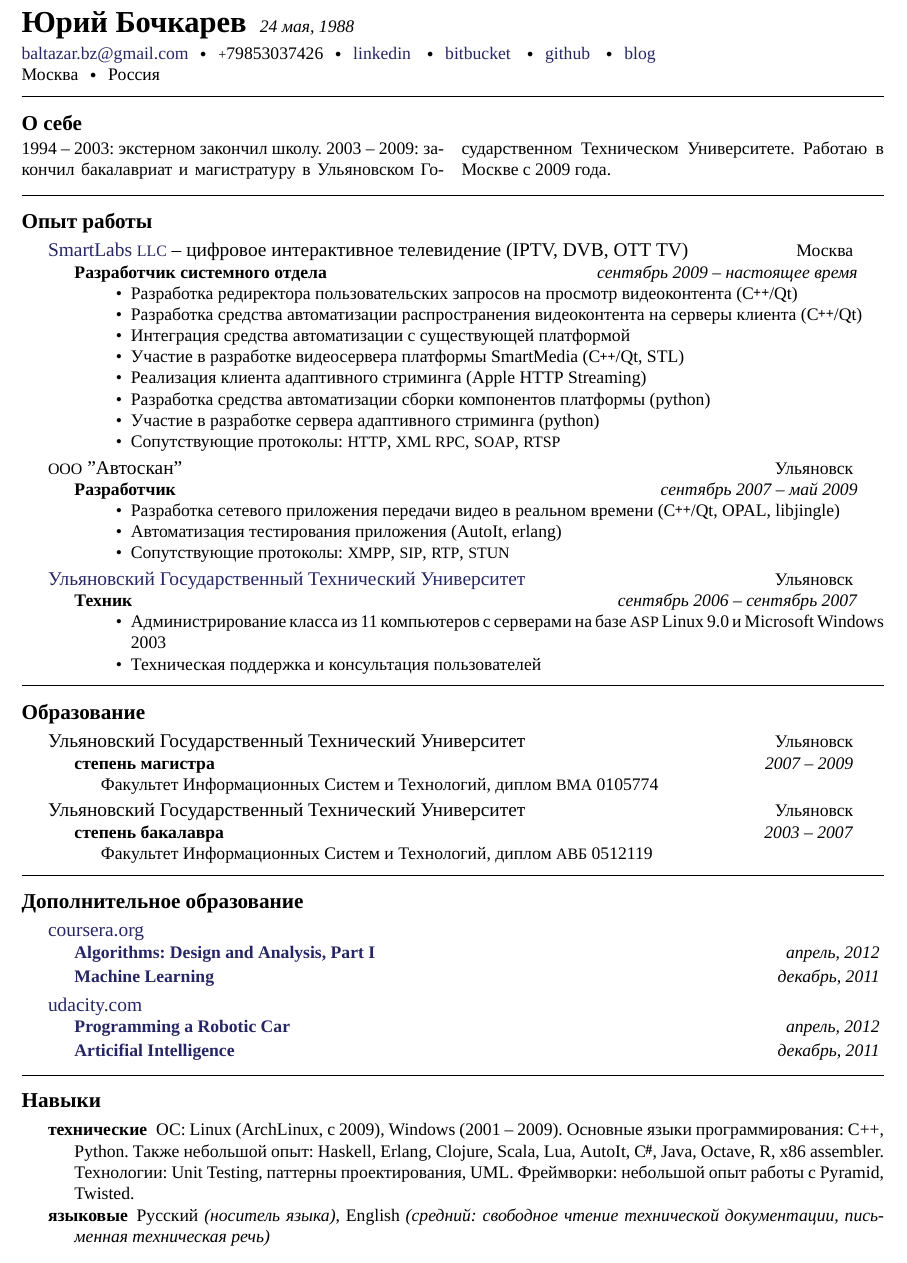
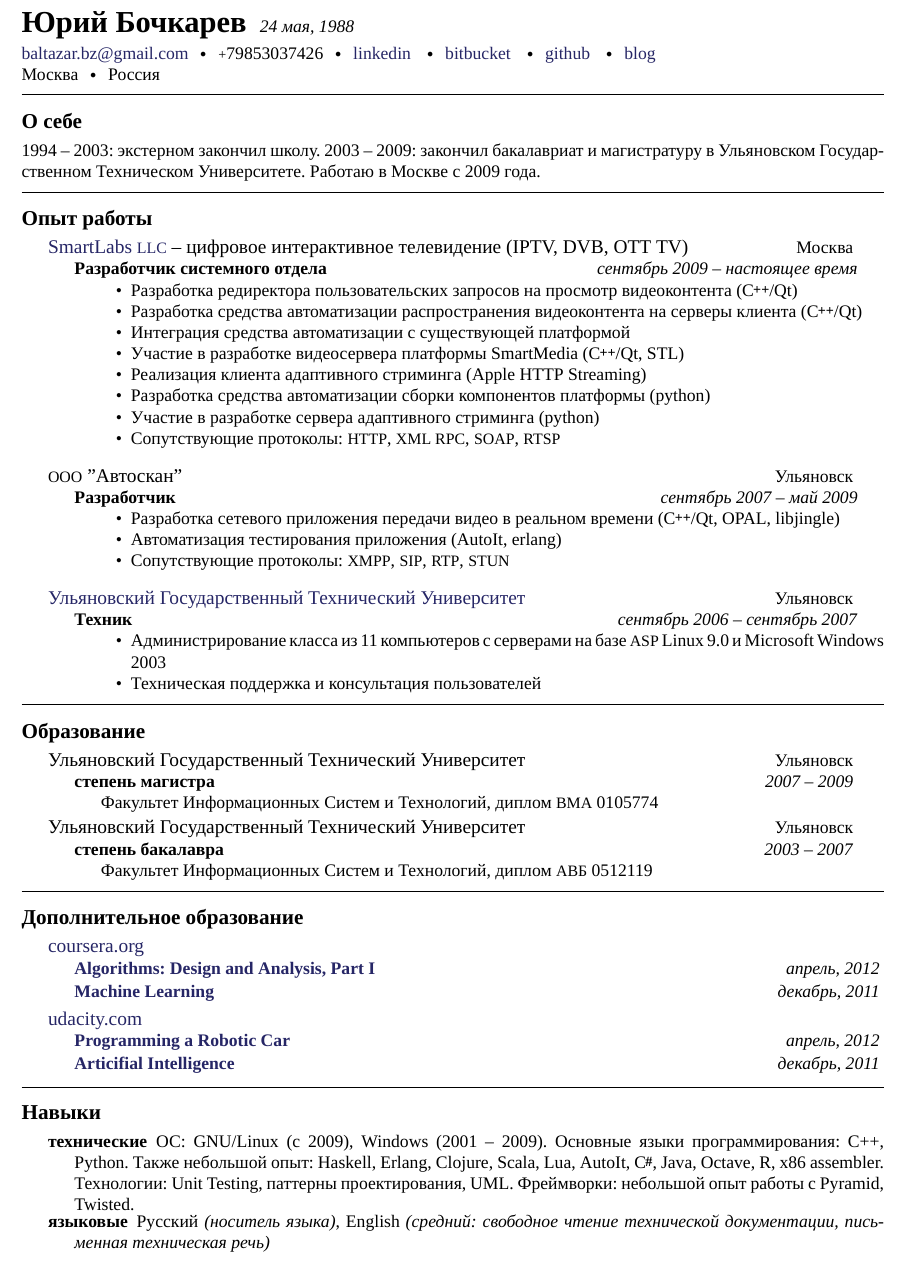
Before and after one commit to balta2ar/resume, a LaTeX CV (yuri-bochkarev-ru-resume.tex, which reads resume-commands.tex): part of the page, cut so that both start at the same text. Compiled offline with XeLaTeX; a missing font is replaced by an installed copy or a similar font.

Commit message:
Remove multiline in About, increase vspace between jobs

```diff
--- a/resume-commands.tex
+++ b/resume-commands.tex
@@ -158,6 +158,7 @@
 
 % \spacedhrule a horizontal line with some vertical space before and after it
 \newcommand{\spacedhrule}[2]{\breakvspace{#1}\hrule\nobreakvspace{#2}}
+\newcommand{\spaceddotrule}[2]{\breakvspace{#1}\dotfill\nobreakvspace{#2}}
 
 % \inlineheadsection command, used for a new employer
 \newcommand{\inlineheadsection}[2]{\begin{basedescript}{\setlength{\leftmargin}{\doubleparindent}}\item[\hspace{\newparindent}\textbf{#1}]#2\end{basedescript}\vspace{-1.5em}}
--- a/yuri-bochkarev-ru-resume.tex
+++ b/yuri-bochkarev-ru-resume.tex
@@ -80,19 +80,19 @@
 %3022\thinspace {\sc ld}\sbull
 Москва\sbull
 Россия
-\spacedhrule{0.9em}{-0.4em}  % a horizontal line with some vertical spacing before and after
+\spacedhrule{0.8em}{-0.4em}  % a horizontal line with some vertical spacing before and after
 
 \roottitle{О себе}  % a root section title
 
-\vspace{-1.3em}  % some vertical spacing
+\vspace{0em}  % some vertical spacing
 
-\begin{multicols}{2}  % open a multicolumn environment
+%\begin{multicols}{1}  % open a multicolumn environment
 \noindent
 1994 -- 2003: экстерном закончил школу. 2003 -- 2009: закончил бакалавриат и
 магистратуру в Ульяновском Государственном Техническом Университете. Работаю в
 Москве с 2009 года.
-\end{multicols}
-\spacedhrule{0em}{-0.4em}
+%\end{multicols}
+\spacedhrule{0.6em}{-0.4em}
 
 \roottitle{Опыт работы}
 
@@ -122,6 +122,9 @@
     }}
 }
 
+%\spaceddotrule{-0.5em}{0em}
+\vspace{0.7em}
+
 \headedsection
   {\acr{ООО} "Автоскан"}
   {Ульяновск} {
@@ -138,6 +141,9 @@
         \end{itemize}
     }}
 }
+
+%\spaceddotrule{-0.5em}{0em}
+\vspace{0.7em}
 
 \headedsection
   {\href{http://www.ulstu.ru}{Ульяновский Государственный Технический Университет}}
@@ -213,7 +219,7 @@
 
 \inlineheadsection  % special section that has an inline header with a 'hanging' paragraph
   {технические}
-  {ОС: Linux (ArchLinux, c 2009), Windows (2001 -- 2009).
+  {ОС: GNU/Linux (c 2009), Windows (2001 -- 2009).
    Основные языки программирования: C++, Python.
    Также небольшой опыт: Haskell, Erlang, Clojure, Scala, Lua, AutoIt, \CS,
    Java, Octave, R, x86 assembler.
```
Also changed, not shown: pdf/yuri-bochkarev-en-resume.pdf, pdf/yuri-bochkarev-ru-resume.pdf.
